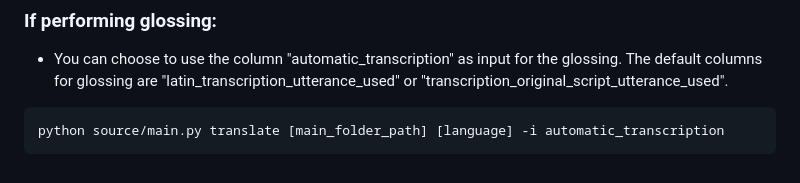
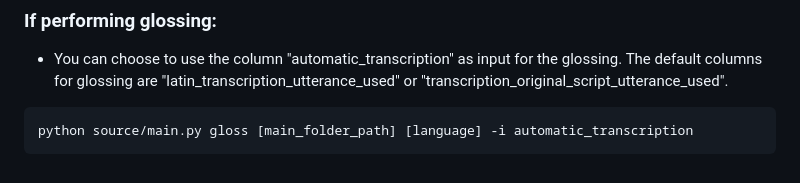
Before and after one commit to camelo-cruz/workflow, a Markdown page: readme.md, the part around the change. GitHub-like rendering.

````diff
--- a/readme.md
+++ b/readme.md
@@ -134,5 +134,5 @@ python source/main.py translate [main_folder_path] [language] -i [translation_in
 - You can choose to use the column "automatic_transcription" as input for the glossing. The default columns for glossing are "latin_transcription_utterance_used" or "transcription_original_script_utterance_used".
 
 ```
-python source/main.py translate [main_folder_path] [language] -i automatic_transcription
+python source/main.py gloss [main_folder_path] [language] -i automatic_transcription
 ```
````
